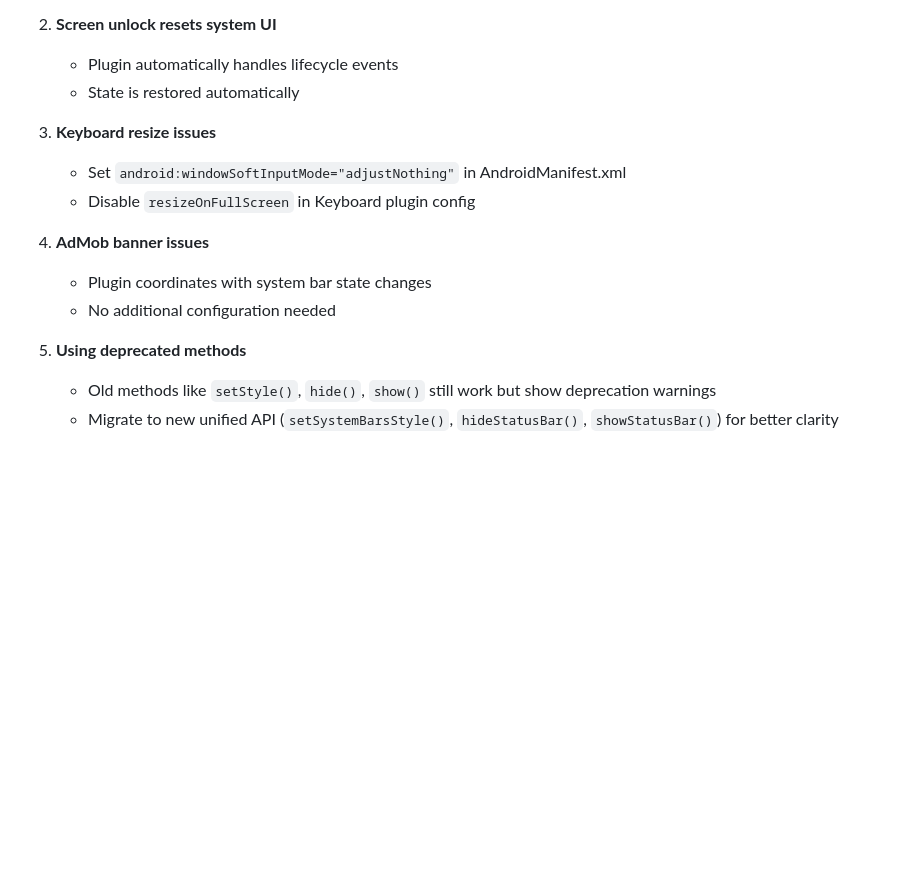
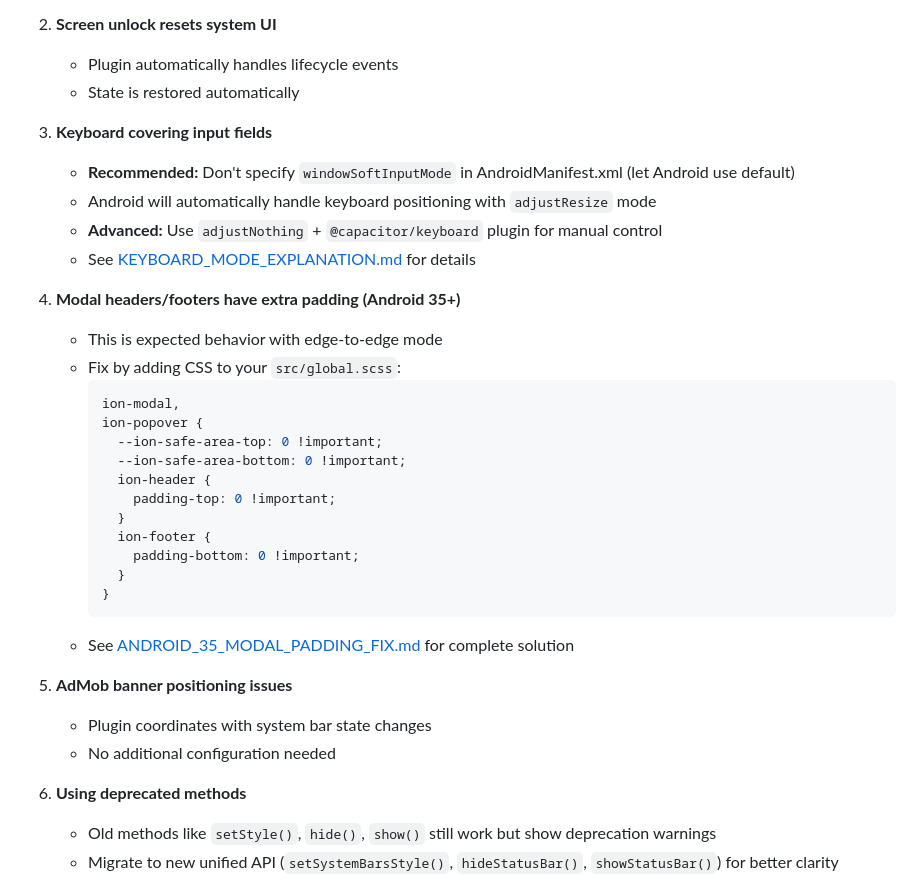
Before and after one commit to WMOH-DEV/capacitor-android-system-bars, a Markdown page: README.md, the part around one of its changes. Rendered like a GitHub page; blank space fills up the shorter version.

````diff
--- a/README.md
+++ b/README.md
@@ -639,15 +657,35 @@ show() => Promise<void>
    - Plugin automatically handles lifecycle events
    - State is restored automatically
 
-3. **Keyboard resize issues**
-   - Set `android:windowSoftInputMode="adjustNothing"` in AndroidManifest.xml
-   - Disable `resizeOnFullScreen` in Keyboard plugin config
+3. **Keyboard covering input fields**
+   - **Recommended:** Don't specify `windowSoftInputMode` in AndroidManifest.xml (let Android use default)
+   - Android will automatically handle keyboard positioning with `adjustResize` mode
+   - **Advanced:** Use `adjustNothing` + `@capacitor/keyboard` plugin for manual control
+   - See [KEYBOARD_MODE_EXPLANATION.md](./KEYBOARD_MODE_EXPLANATION.md) for details
 
-4. **AdMob banner issues**
+4. **Modal headers/footers have extra padding (Android 35+)**
+   - This is expected behavior with edge-to-edge mode
+   - Fix by adding CSS to your `src/global.scss`:
+     ```scss
+     ion-modal,
+     ion-popover {
+       --ion-safe-area-top: 0 !important;
+       --ion-safe-area-bottom: 0 !important;
+       ion-header {
+         padding-top: 0 !important;
+       }
+       ion-footer {
+         padding-bottom: 0 !important;
+       }
+     }
+     ```
+   - See [ANDROID_35_MODAL_PADDING_FIX.md](./ANDROID_35_MODAL_PADDING_FIX.md) for complete solution
+
+5. **AdMob banner positioning issues**
    - Plugin coordinates with system bar state changes
    - No additional configuration needed
 
-5. **Using deprecated methods**
+6. **Using deprecated methods**
    - Old methods like `setStyle()`, `hide()`, `show()` still work but show deprecation warnings
    - Migrate to new unified API (`setSystemBarsStyle()`, `hideStatusBar()`, `showStatusBar()`) for better clarity
 
````
Also changed, not shown: other parts of README.md (+91 -73 lines).
